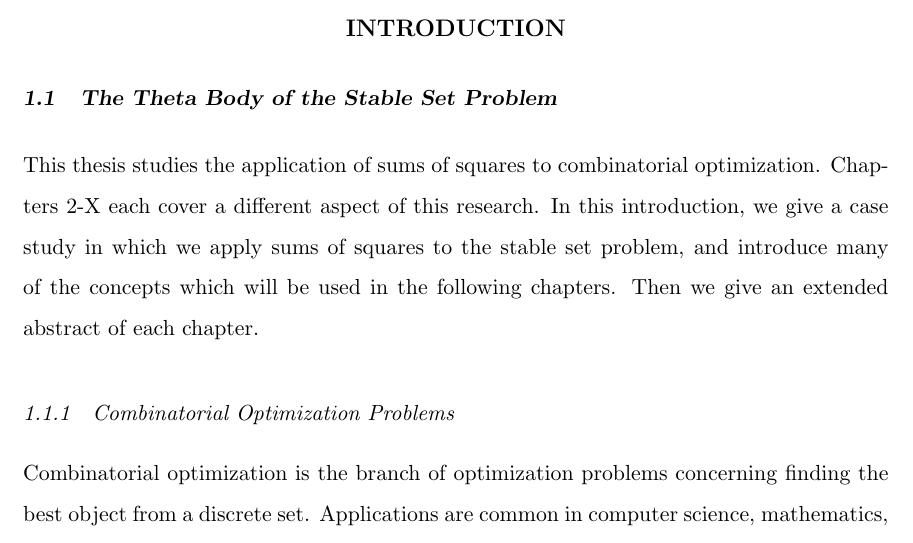
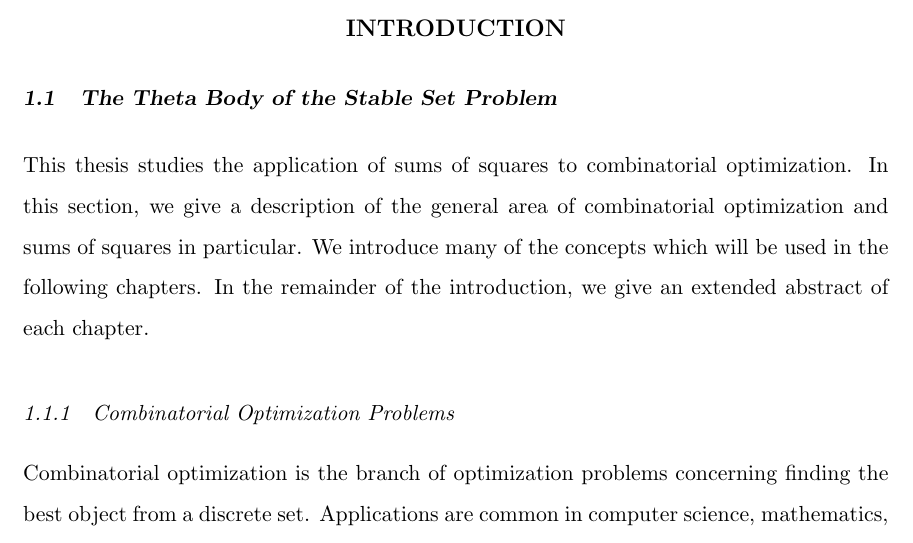
Before and after one commit to jamesrp/thesis, a LaTeX thesis (thesis.tex, which reads introduction.tex): part of page 9 of 31, cut so that both start at the same text. Compiled offline with pdfLaTeX.

Commit message:
Rewrite first paragraph of section 1.1

```diff
--- a/introduction.tex
+++ b/introduction.tex
@@ -7,11 +7,10 @@
 \label{chap:Introduction}
 
 \section{The Theta Body of the Stable Set Problem}
-This thesis studies the application of sums of squares to combinatorial
-optimization. Chapters 2-X each cover a different aspect of this research.
-In this introduction, we give a case study in which we apply sums of squares
-to the stable set problem, and introduce many of the concepts which will be
-used in the following chapters. Then we give an extended abstract of each
+This thesis studies the application of sums of squares to combinatorial optimization.
+In this section, we give a description of the general area of combinatorial optimization and sums of squares in particular.
+We introduce many of the concepts which will be used in the following chapters.
+In the remainder of the introduction, we give an extended abstract of each
 chapter.
 
 \subsection{Combinatorial Optimization Problems}
```
